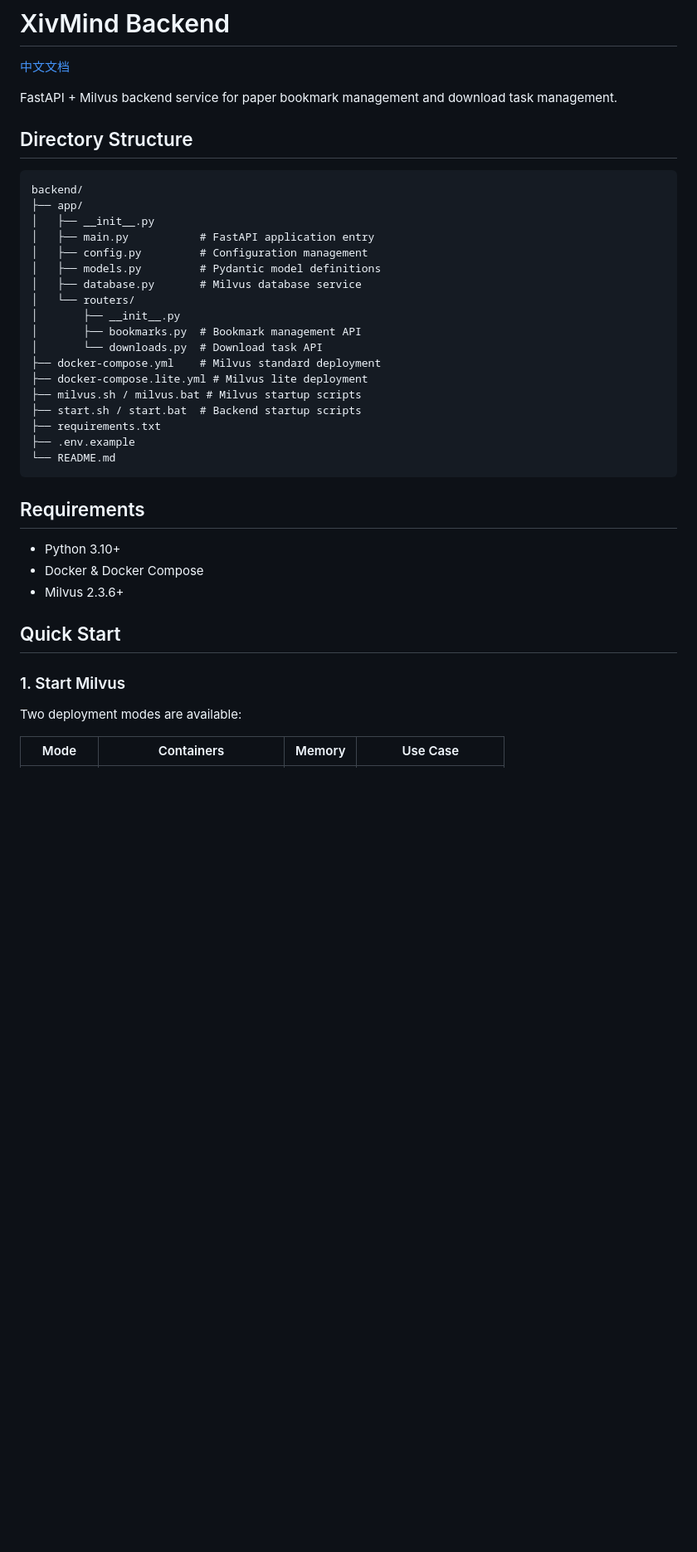
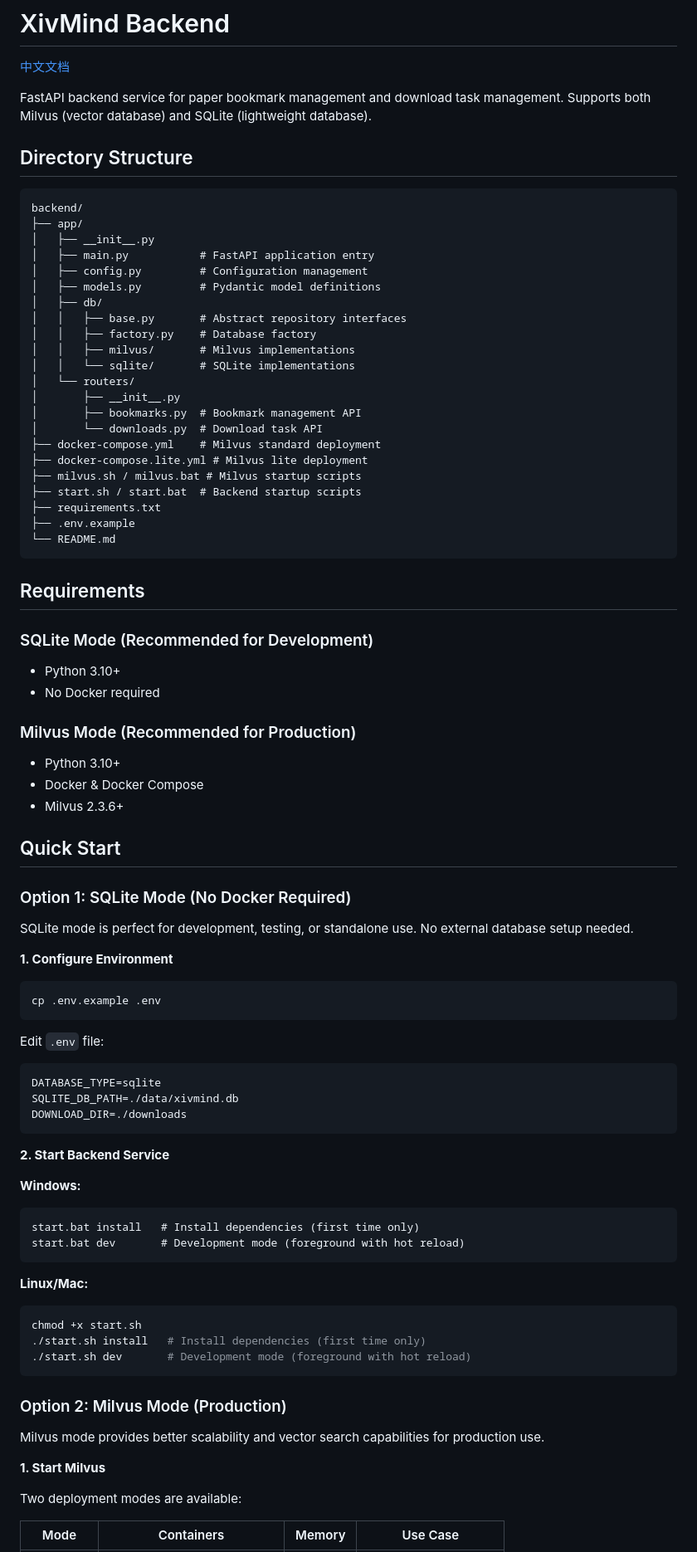
Before and after one commit to uwjia/XivMind, a Markdown page: backend/README.md, the part around one of its changes. Shown at 83% size. Rendered like a GitHub page; blank space fills up the shorter version.

````diff
--- a/backend/README.md
+++ b/backend/README.md
@@ -2,7 +2,7 @@
 
 [中文文档](README_CN.md)
 
-FastAPI + Milvus backend service for paper bookmark management and download task management.
+FastAPI backend service for paper bookmark management and download task management. Supports both Milvus (vector database) and SQLite (lightweight database).
 
 ## Directory Structure
 
@@ -13,7 +13,11 @@ backend/
 │   ├── main.py           # FastAPI application entry
 │   ├── config.py         # Configuration management
 │   ├── models.py         # Pydantic model definitions
-│   ├── database.py       # Milvus database service
+│   ├── db/
+│   │   ├── base.py       # Abstract repository interfaces
+│   │   ├── factory.py    # Database factory
+│   │   ├── milvus/       # Milvus implementations
+│   │   └── sqlite/       # SQLite implementations
 │   └── routers/
 │       ├── __init__.py
 │       ├── bookmarks.py  # Bookmark management API
@@ -29,13 +33,57 @@ backend/
 
 ## Requirements
 
+### SQLite Mode (Recommended for Development)
+- Python 3.10+
+- No Docker required
+
+### Milvus Mode (Recommended for Production)
 - Python 3.10+
 - Docker & Docker Compose
 - Milvus 2.3.6+
 
 ## Quick Start
 
-### 1. Start Milvus
+### Option 1: SQLite Mode (No Docker Required)
+
+SQLite mode is perfect for development, testing, or standalone use. No external database setup needed.
+
+**1. Configure Environment**
+
+```bash
+cp .env.example .env
+```
+
+Edit `.env` file:
+
+```env
+DATABASE_TYPE=sqlite
+SQLITE_DB_PATH=./data/xivmind.db
+DOWNLOAD_DIR=./downloads
+```
+
+**2. Start Backend Service**
+
+**Windows:**
+
+```cmd
+start.bat install   # Install dependencies (first time only)
+start.bat dev       # Development mode (foreground with hot reload)
+```
+
+**Linux/Mac:**
+
+```bash
+chmod +x start.sh
+./start.sh install   # Install dependencies (first time only)
+./start.sh dev       # Development mode (foreground with hot reload)
+```
+
+### Option 2: Milvus Mode (Production)
+
+Milvus mode provides better scalability and vector search capabilities for production use.
+
+**1. Start Milvus**
 
 Two deployment modes are available:
 
````
Also changed, not shown: other parts of backend/README.md (+31 -13 lines), backend/README_CN.md (+91 -15 lines).
